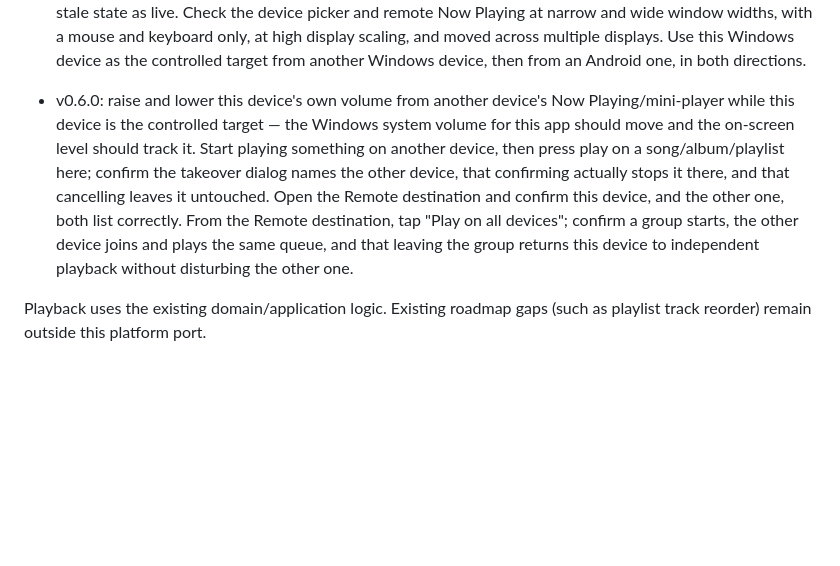
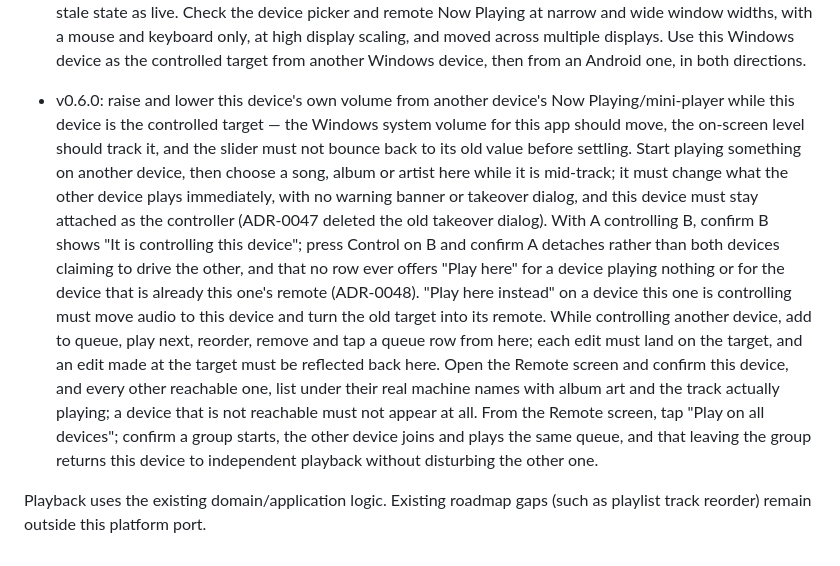
Before and after one commit to BenGroll/Jellyfinity-Client, a Markdown page: docs/windows.md, the part around the change. Drawn GitHub-style; blank space fills up the shorter version.

Commit message:
v0.6.0 - (chore) - rewrite the Windows acceptance checklist for current remote-role behaviour

```diff
--- a/docs/windows.md
+++ b/docs/windows.md
@@ -80,17 +80,29 @@ It does not sign into Jellyfin or change saved accounts.
   from another Windows device, then from an Android one, in both directions.
 
 - v0.6.0: raise and lower this device's own volume from another device's
-  Now Playing/mini-player while this device is the controlled target —
-  the Windows system volume for this app should move and the on-screen
-  level should track it. Start playing something on another device, then
-  press play on a song/album/playlist here; confirm the takeover dialog
-  names the other device, that confirming actually stops it there, and
-  that cancelling leaves it untouched. Open the Remote destination and
-  confirm this device, and the other one, both list correctly. From the
-  Remote destination, tap "Play on all devices"; confirm a group starts,
-  the other device joins and plays the same queue, and that leaving the
-  group returns this device to independent playback without disturbing
-  the other one.
+  Now Playing/mini-player while this device is the controlled target — the
+  Windows system volume for this app should move, the on-screen level
+  should track it, and the slider must not bounce back to its old value
+  before settling. Start playing something on another device, then choose
+  a song, album or artist here while it is mid-track; it must change what
+  the other device plays immediately, with no warning banner or takeover
+  dialog, and this device must stay attached as the controller (ADR-0047
+  deleted the old takeover dialog). With A controlling B, confirm B shows
+  "It is controlling this device"; press Control on B and confirm A
+  detaches rather than both devices claiming to drive the other, and that
+  no row ever offers "Play here" for a device playing nothing or for the
+  device that is already this one's remote (ADR-0048). "Play here instead"
+  on a device this one is controlling must move audio to this device and
+  turn the old target into its remote. While controlling another device,
+  add to queue, play next, reorder, remove and tap a queue row from here;
+  each edit must land on the target, and an edit made at the target must
+  be reflected back here. Open the Remote screen and confirm this device,
+  and every other reachable one, list under their real machine names with
+  album art and the track actually playing; a device that is not reachable
+  must not appear at all. From the Remote screen, tap "Play on all
+  devices"; confirm a group starts, the other device joins and plays the
+  same queue, and that leaving the group returns this device to
+  independent playback without disturbing the other one.
 
 Playback uses the existing domain/application logic. Existing roadmap gaps
 (such as playlist track reorder) remain outside this platform port.
```
